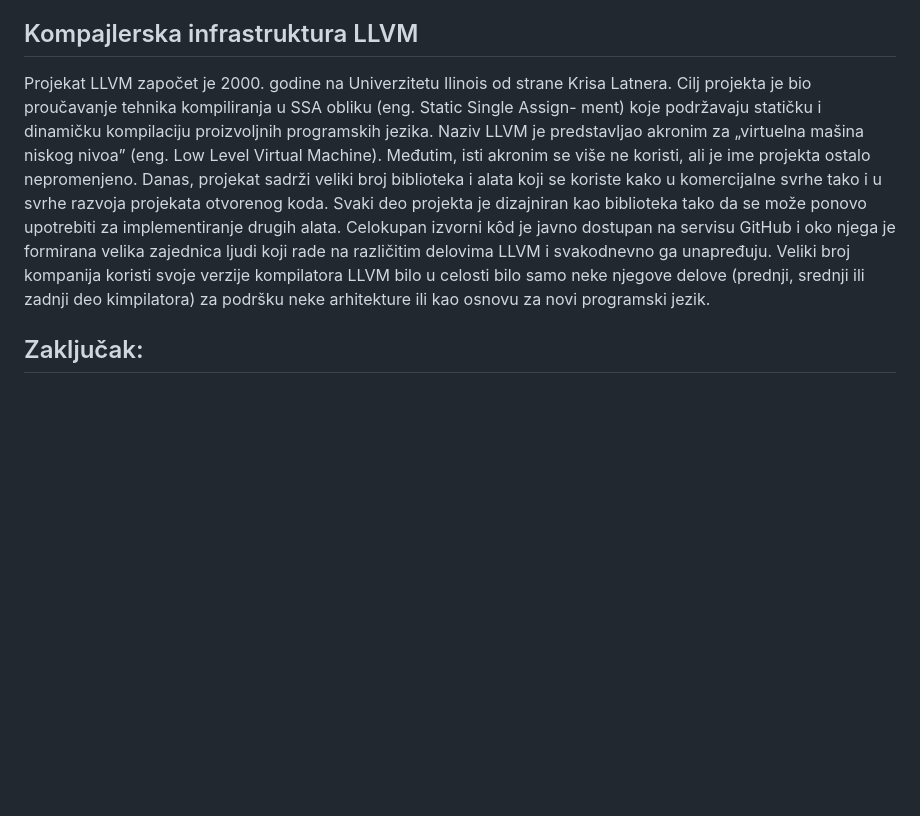
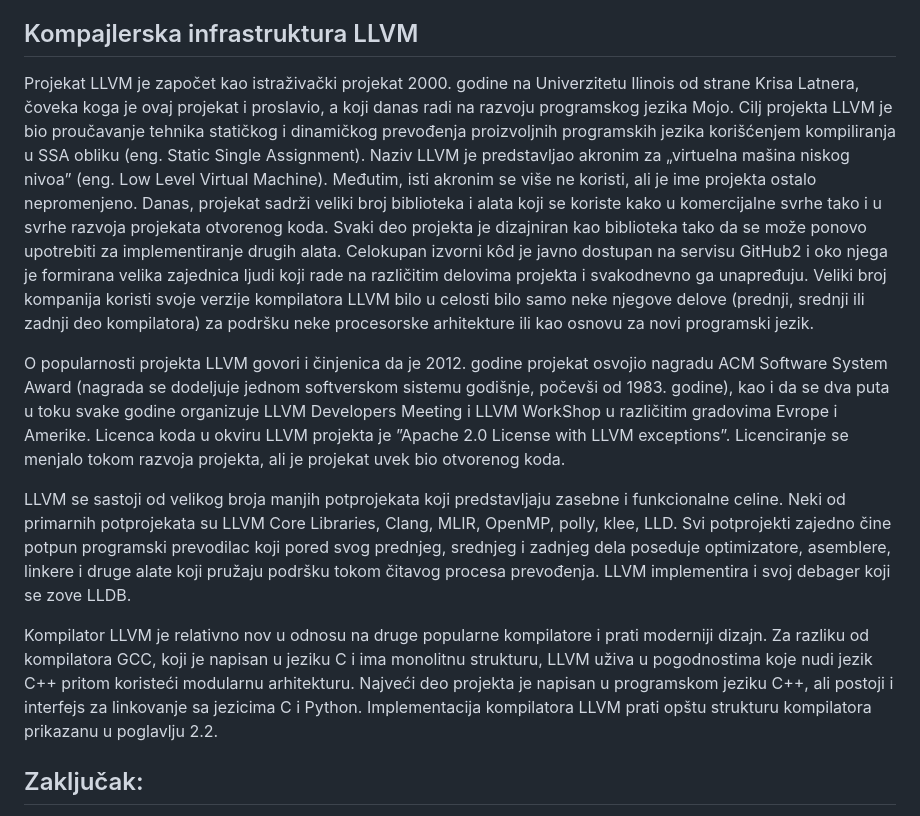
Before and after one commit to PosteruOle/master_thesis, a Markdown page: README.md, the part around the change. Rendered like a GitHub page; blank space fills up the shorter version.

```diff
--- a/README.md
+++ b/README.md
@@ -97,18 +97,30 @@ prolaza jeste detektovanje proširenog oblika kvadrata binoma (a2 + 2ab + b2) i
 
 
 ## Kompajlerska infrastruktura LLVM
-Projekat LLVM započet je 2000. godine na Univerzitetu Ilinois od strane Krisa
-Latnera. Cilj projekta je bio proučavanje tehnika kompiliranja u SSA obliku (eng. Static Single Assign-
-ment) koje podržavaju statičku i dinamičku kompilaciju proizvoljnih programskih
-jezika. Naziv LLVM je predstavljao akronim za „virtuelna mašina niskog nivoa”
-(eng. Low Level Virtual Machine). Međutim, isti akronim se više ne koristi, ali je ime projekta
-ostalo nepromenjeno. Danas, projekat sadrži veliki broj biblioteka i alata koji se
-koriste kako u komercijalne svrhe tako i u svrhe razvoja projekata otvorenog koda. Svaki deo projekta je dizajniran
-kao biblioteka tako da se može ponovo upotrebiti za implementiranje drugih
-alata. Celokupan izvorni kôd je javno dostupan na servisu GitHub i oko njega je formirana velika zajednica ljudi koji
-rade na različitim delovima LLVM i svakodnevno ga unapređuju. Veliki broj kompanija koristi svoje verzije kompilatora
-LLVM bilo u celosti bilo samo neke njegove delove (prednji, srednji ili zadnji deo kimpilatora) za podršku neke
-arhitekture ili kao osnovu za novi programski jezik.
+Projekat LLVM je započet kao istraživački projekat 2000. godine na Univerzitetu Ilinois od strane Krisa Latnera, čoveka koga je ovaj projekat i proslavio,
+a koji danas radi na razvoju programskog jezika Mojo. Cilj projekta LLVM je bio proučavanje tehnika statičkog i dinamičkog prevođenja proizvoljnih
+programskih jezika korišćenjem kompiliranja u SSA obliku (eng. Static Single Assignment). Naziv LLVM je predstavljao akronim za „virtuelna mašina niskog nivoa”
+(eng. Low Level Virtual Machine). Međutim, isti akronim se više ne koristi, ali je ime projekta ostalo nepromenjeno. Danas, projekat sadrži veliki broj biblioteka i alata
+koji se koriste kako u komercijalne svrhe tako i u svrhe razvoja projekata otvorenog koda. Svaki deo projekta je dizajniran kao biblioteka tako da se može ponovo
+upotrebiti za implementiranje drugih alata. Celokupan izvorni kôd je javno dostupan na servisu GitHub2 i oko njega je formirana velika zajednica ljudi koji rade
+na različitim delovima projekta i svakodnevno ga unapređuju. Veliki broj kompanija koristi svoje verzije kompilatora LLVM bilo u celosti bilo samo neke njegove
+delove (prednji, srednji ili zadnji deo kompilatora) za podršku neke procesorske arhitekture ili kao osnovu za novi programski jezik.
+
+
+O popularnosti projekta LLVM govori i činjenica da je 2012. godine projekat osvojio nagradu ACM Software System Award (nagrada se dodeljuje jednom
+softverskom sistemu godišnje, počevši od 1983. godine), kao i da se dva puta u toku svake godine organizuje LLVM Developers Meeting i LLVM WorkShop u
+različitim gradovima Evrope i Amerike. Licenca koda u okviru LLVM projekta je ”Apache 2.0 License with LLVM exceptions”. Licenciranje se menjalo tokom
+razvoja projekta, ali je projekat uvek bio otvorenog koda.
+
+LLVM se sastoji od velikog broja manjih potprojekata koji predstavljaju zasebne i funkcionalne celine. Neki od primarnih potprojekata su LLVM Core Libraries,
+Clang, MLIR, OpenMP, polly, klee, LLD. Svi potprojekti zajedno čine potpun programski prevodilac koji pored svog prednjeg, srednjeg i zadnjeg dela poseduje
+optimizatore, asemblere, linkere i druge alate koji pružaju podršku tokom čitavog procesa prevođenja. LLVM implementira i svoj debager koji se zove LLDB.
+
+
+Kompilator LLVM je relativno nov u odnosu na druge popularne kompilatore i prati moderniji dizajn. Za razliku od kompilatora GCC,
+koji je napisan u jeziku C i ima monolitnu strukturu, LLVM uživa u pogodnostima koje nudi jezik C++ pritom koristeći modularnu arhitekturu.
+Najveći deo projekta je napisan u programskom jeziku C++, ali postoji i interfejs za linkovanje sa jezicima C i Python.
+Implementacija kompilatora LLVM prati opštu strukturu kompilatora prikazanu u poglavlju 2.2.
 
 ## Zaključak:
 Cilj ovog rada je da predstavi jedan pravac unapređenja kompilatorske infrastrukture LLVM
```
